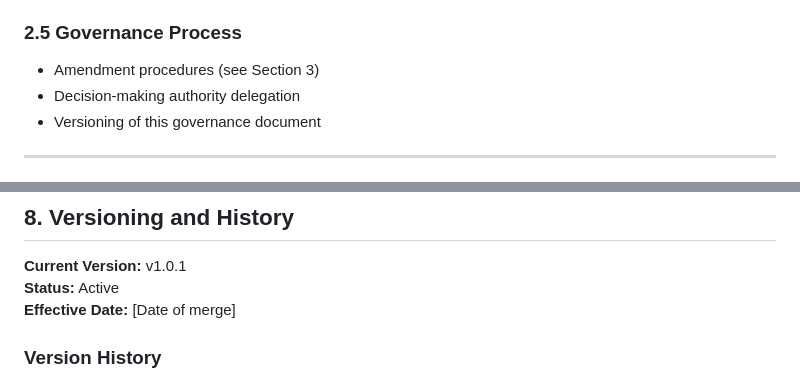
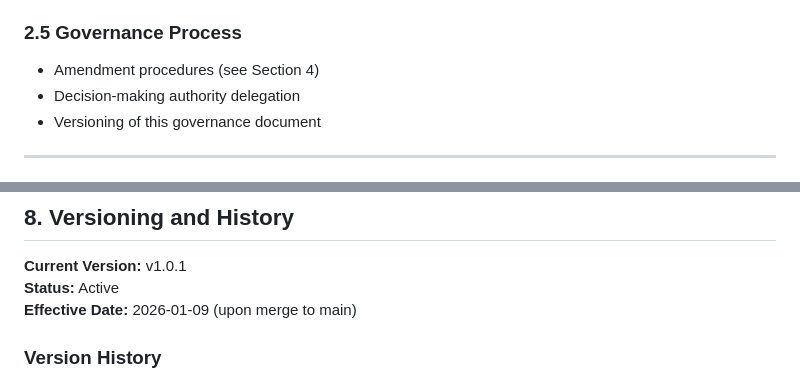
Before and after one commit to trizel-ai/trizel-core, a Markdown page: docs/GOVERNANCE.md, 2 parts joined by grey strips. Rendered like a GitHub page.

Commit message:
Fix cross-reference and effective date in GOVERNANCE.md
Co-authored-by: abdelkader-omran <208318170+abdelkader-omran@users.noreply.github.com>

```diff
--- a/docs/GOVERNANCE.md
+++ b/docs/GOVERNANCE.md
@@ -81,7 +81,7 @@ The following are **within governance scope** and may be amended through this re
 - Violation response protocols (non-punitive, corrective only)
 
 ### 2.5 Governance Process
-- Amendment procedures (see Section 3)
+- Amendment procedures (see Section 4)
 - Decision-making authority delegation
 - Versioning of this governance document
 
@@ -259,7 +259,7 @@ It can only:
 
 **Current Version:** v1.0.1
 **Status:** Active
-**Effective Date:** [Date of merge]
+**Effective Date:** 2026-01-09 (upon merge to main)
 
 ### Version History
 
```
